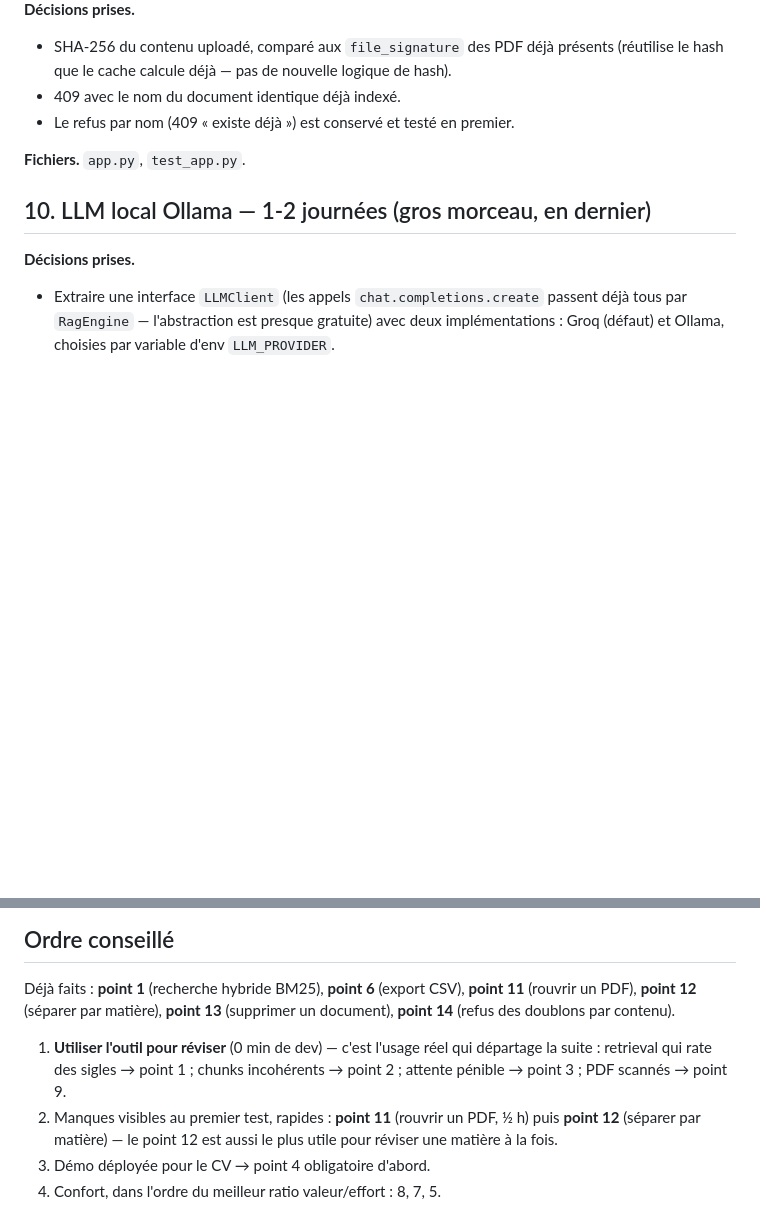
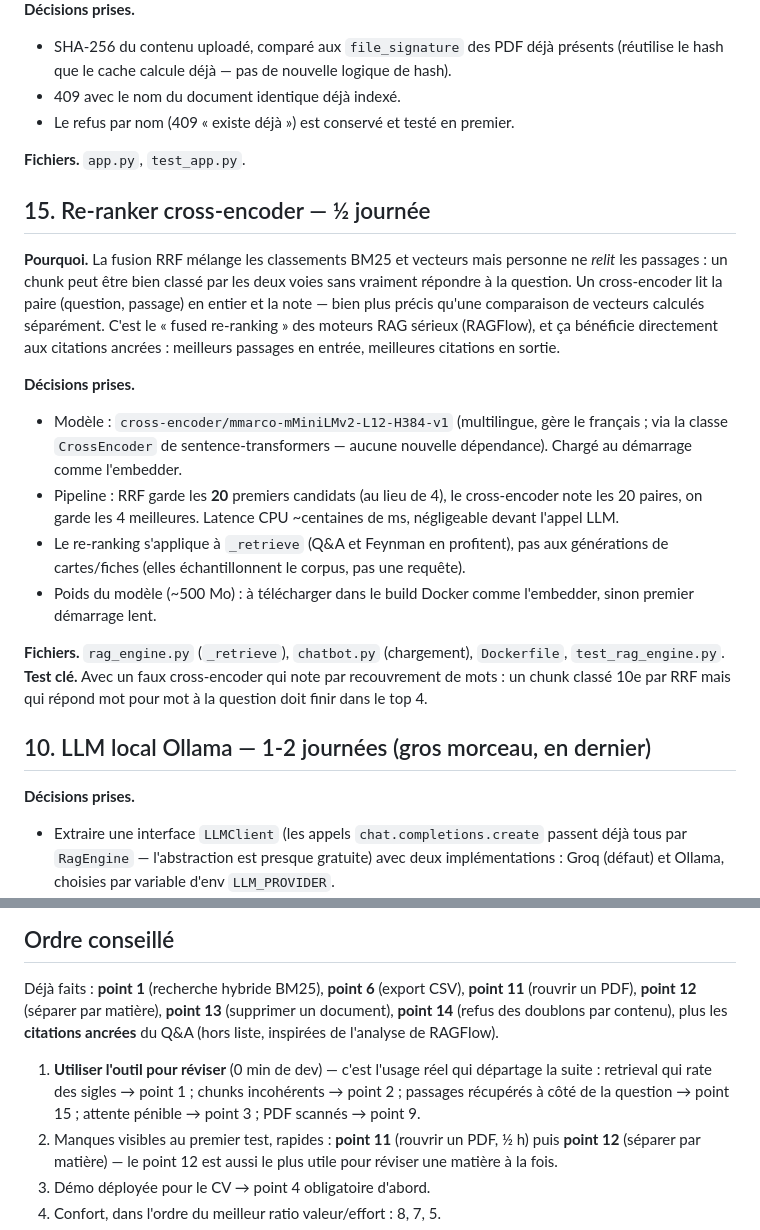
Before and after one commit to Ness2626/reviseur-rag, a Markdown page: AMELIORATIONS.md, 2 parts joined by grey strips. GitHub-like rendering; blank space fills up the shorter version.

Commit message:
docs: ajoute le re-ranker cross-encoder à la fiche de route (point 15)

```diff
--- a/AMELIORATIONS.md
+++ b/AMELIORATIONS.md
@@ -200,6 +200,32 @@ même PDF sous deux noms différents était indexé deux fois.
 
 **Fichiers.** `app.py`, `test_app.py`.
 
+## 15. Re-ranker cross-encoder — ½ journée
+
+**Pourquoi.** La fusion RRF mélange les classements BM25 et vecteurs mais personne ne
+*relit* les passages : un chunk peut être bien classé par les deux voies sans vraiment
+répondre à la question. Un cross-encoder lit la paire (question, passage) en entier et
+la note — bien plus précis qu'une comparaison de vecteurs calculés séparément. C'est le
+« fused re-ranking » des moteurs RAG sérieux (RAGFlow), et ça bénéficie directement aux
+citations ancrées : meilleurs passages en entrée, meilleures citations en sortie.
+
+**Décisions prises.**
+- Modèle : `cross-encoder/mmarco-mMiniLMv2-L12-H384-v1` (multilingue, gère le
+  français ; via la classe `CrossEncoder` de sentence-transformers — aucune nouvelle
+  dépendance). Chargé au démarrage comme l'embedder.
+- Pipeline : RRF garde les **20** premiers candidats (au lieu de 4), le cross-encoder
+  note les 20 paires, on garde les 4 meilleures. Latence CPU ~centaines de ms,
+  négligeable devant l'appel LLM.
+- Le re-ranking s'applique à `_retrieve` (Q&A et Feynman en profitent), pas aux
+  générations de cartes/fiches (elles échantillonnent le corpus, pas une requête).
+- Poids du modèle (~500 Mo) : à télécharger dans le build Docker comme l'embedder,
+  sinon premier démarrage lent.
+
+**Fichiers.** `rag_engine.py` (`_retrieve`), `chatbot.py` (chargement), `Dockerfile`,
+`test_rag_engine.py`.
+**Test clé.** Avec un faux cross-encoder qui note par recouvrement de mots : un chunk
+classé 10e par RRF mais qui répond mot pour mot à la question doit finir dans le top 4.
+
 ## 10. LLM local Ollama — 1-2 journées (gros morceau, en dernier)
 
 **Décisions prises.**
@@ -222,11 +248,13 @@ même PDF sous deux noms différents était indexé deux fois.
 
 Déjà faits : **point 1** (recherche hybride BM25), **point 6** (export CSV),
 **point 11** (rouvrir un PDF), **point 12** (séparer par matière),
-**point 13** (supprimer un document), **point 14** (refus des doublons par contenu).
+**point 13** (supprimer un document), **point 14** (refus des doublons par contenu),
+plus les **citations ancrées** du Q&A (hors liste, inspirées de l'analyse de RAGFlow).
 
 1. **Utiliser l'outil pour réviser** (0 min de dev) — c'est l'usage réel qui départage
    la suite : retrieval qui rate des sigles → point 1 ; chunks incohérents → point 2 ;
-   attente pénible → point 3 ; PDF scannés → point 9.
+   passages récupérés à côté de la question → point 15 ; attente pénible → point 3 ;
+   PDF scannés → point 9.
 2. Manques visibles au premier test, rapides : **point 11** (rouvrir un PDF, ½ h)
    puis **point 12** (séparer par matière) — le point 12 est aussi le plus utile pour
    réviser une matière à la fois.
```
